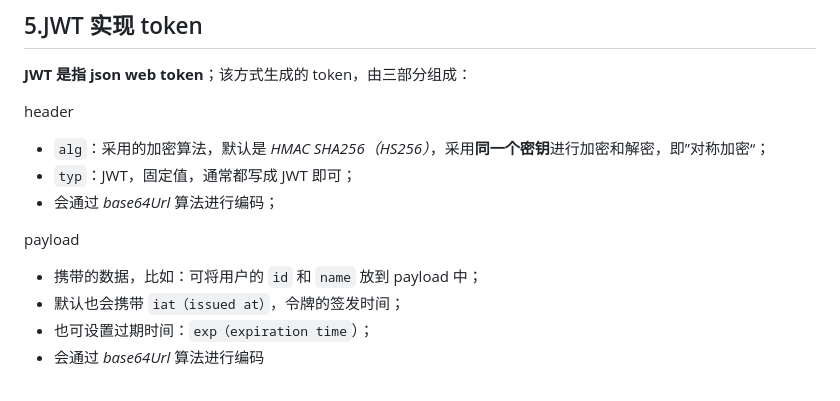
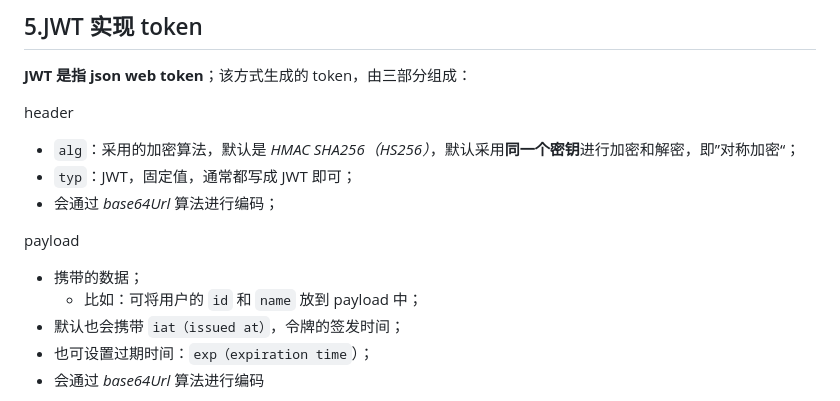
Before and after one commit to Zt2tzzt/coderhub, a Markdown page: Note/03-登录凭证-登录接口.md, the part around one of its changes. Rendered like a GitHub page.

```diff
--- a/Note/03-登录凭证-登录接口.md
+++ b/Note/03-登录凭证-登录接口.md
@@ -194,13 +196,14 @@ token 的使用应该分成两个重要的步骤：
 
 header
 
-- `alg`：采用的加密算法，默认是 _HMAC SHA256（HS256）_，采用**同一个密钥**进行加密和解密，即”对称加密“；
+- `alg`：采用的加密算法，默认是 _HMAC SHA256（HS256）_，默认采用**同一个密钥**进行加密和解密，即”对称加密“；
 - `typ`：JWT，固定值，通常都写成 JWT 即可；
 - 会通过 _base64Url_ 算法进行编码；
 
 payload
 
-- 携带的数据，比如：可将用户的 `id` 和 `name` 放到 payload 中；
+- 携带的数据；
+  - 比如：可将用户的 `id` 和 `name` 放到 payload 中；
 - 默认也会携带 `iat（issued at）`，令牌的签发时间；
 - 也可设置过期时间：`exp（expiration time`）；
 - 会通过 _base64Url_ 算法进行编码
```
Also changed, not shown: other parts of Note/03-登录凭证-登录接口.md (+4 -2 lines).
